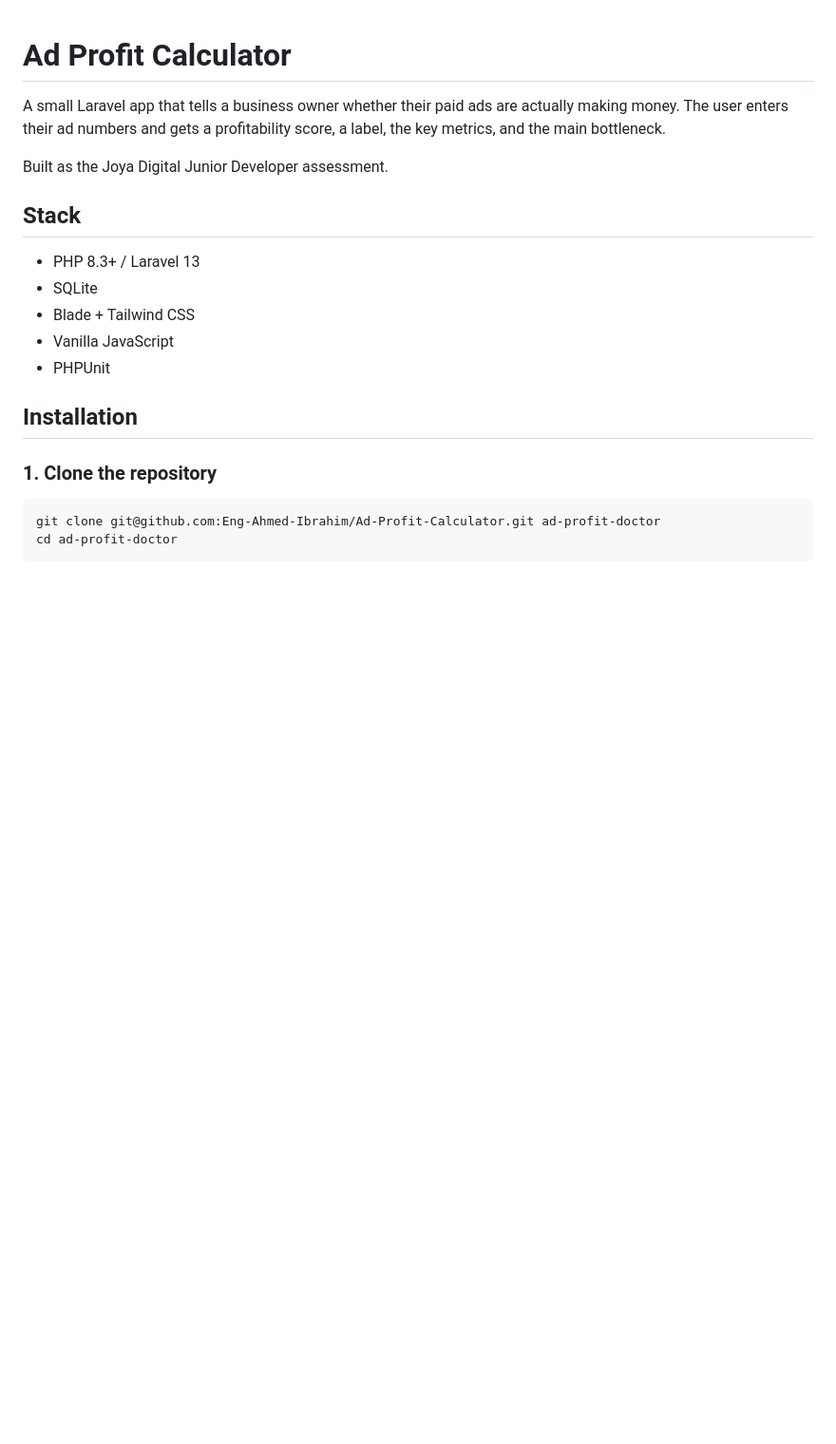
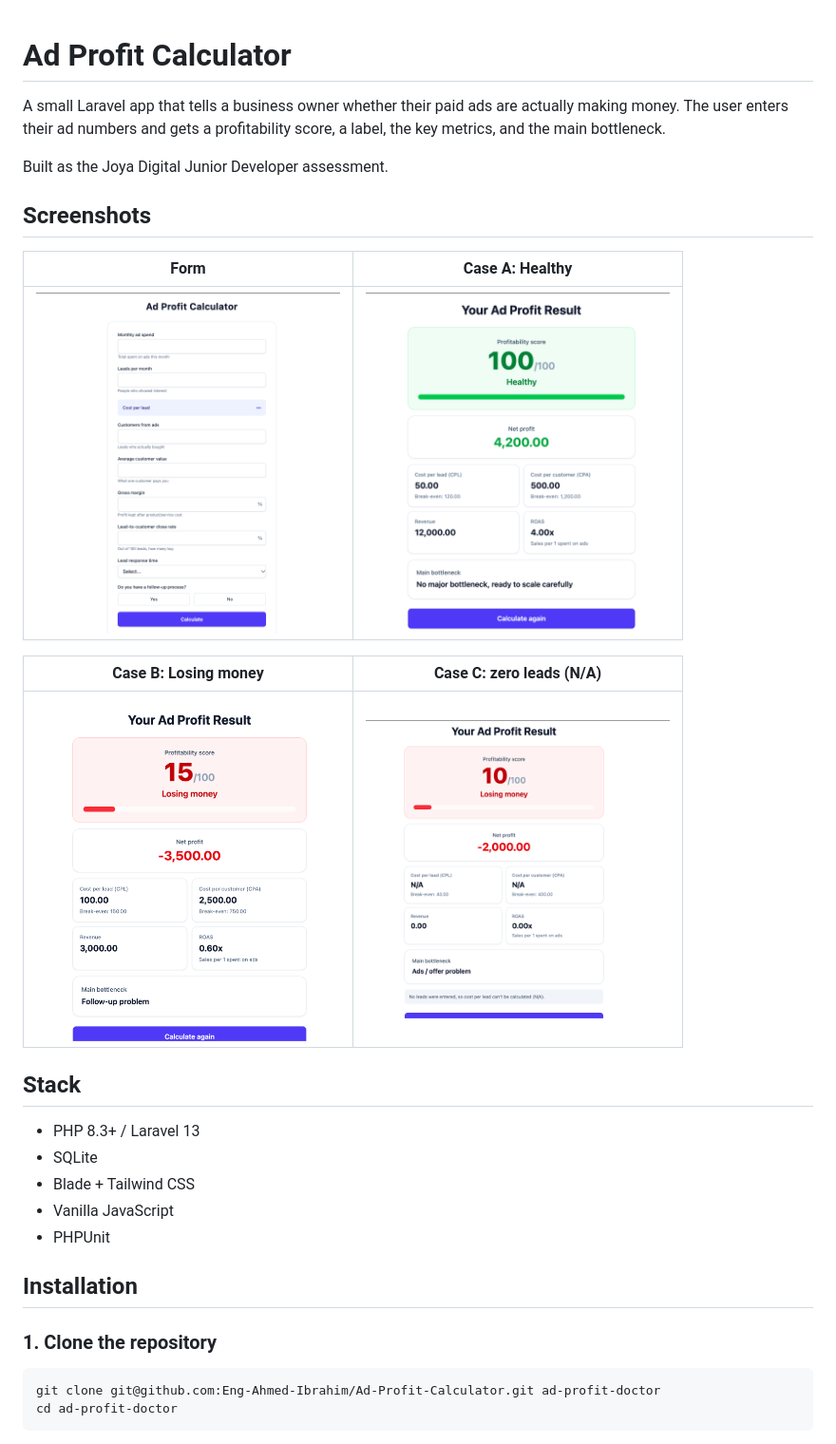
Before and after one commit to Eng-Ahmed-Ibrahim/Ad-Profit-Calculator, a Markdown page: README.md, the part around the change. Shown at 95% size. Drawn GitHub-style; pictures changed too: docs/1.png (added), docs/2.png (added), docs/3.png (added); blank space fills up the shorter version.

Commit message:
Add screenshots to README

```diff
--- a/README.md
+++ b/README.md
@@ -3,6 +3,17 @@
 A small Laravel app that tells a business owner whether their paid ads are actually making money. The user enters their ad numbers and gets a profitability score, a label, the key metrics, and the main bottleneck.
 
 Built as the Joya Digital Junior Developer assessment.
+
+## Screenshots
+
+| Form | Case A: Healthy |
+|---|---|
+| <img src="docs/1.png" width="320" alt="Form"> | <img src="docs/2.png" width="320" alt="Case A result"> |
+
+| Case B: Losing money | Case C: zero leads (N/A) |
+|---|---|
+| <img src="docs/3.png" width="320" alt="Case B result"> | <img src="docs/4.png" width="320" alt="Case C result"> |
+
 
 ## Stack
 
```
